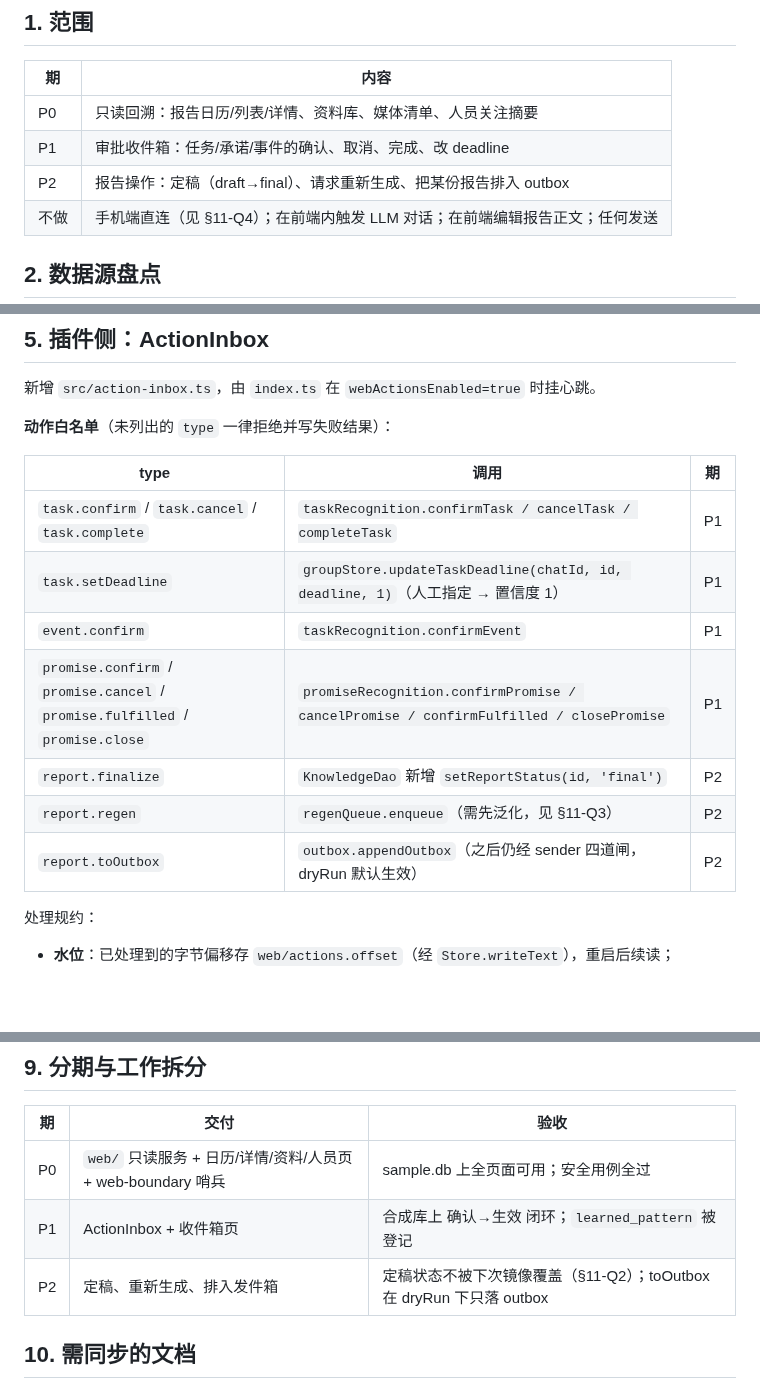
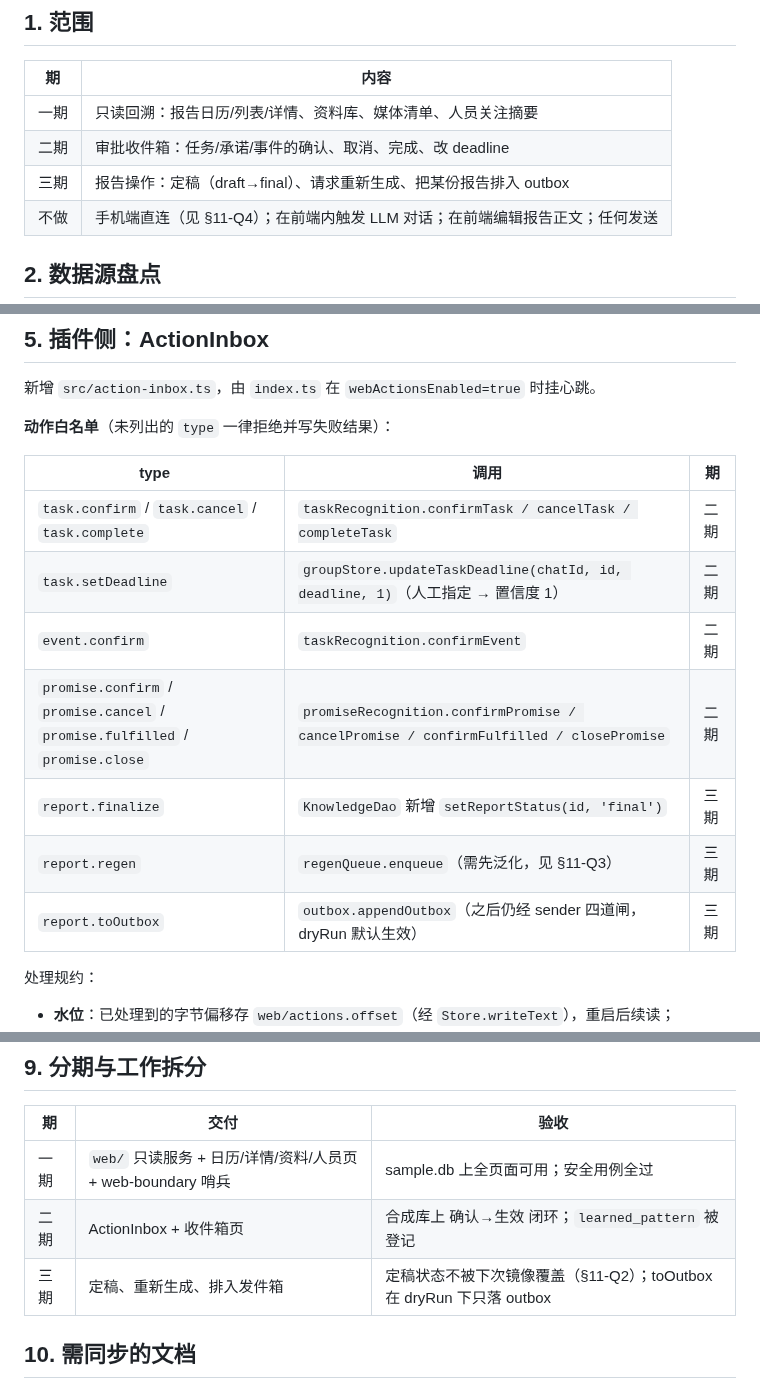
Before and after one commit to zzh4206/Wechat_Test, a Markdown page: docs/TECH-DESIGN-frontend.md, 3 parts joined by grey strips. Rendered like a GitHub page; blank space fills up the shorter version.

Commit message:
docs(frontend): 分期改称一期/二期/三期，避免与 P0 事故等级混淆
AGENTS.md 已将 P0 定义为红线击穿的事故等级，设计文档的分期编号
改为中文期数，语义不再重叠。

Co-Authored-By: Claude Opus 5.5 <noreply@anthropic.com>

```diff
--- a/docs/TECH-DESIGN-frontend.md
+++ b/docs/TECH-DESIGN-frontend.md
@@ -26,9 +26,9 @@
 
 | 期 | 内容 |
 |---|---|
-| P0 | 只读回溯：报告日历/列表/详情、资料库、媒体清单、人员关注摘要 |
-| P1 | 审批收件箱：任务/承诺/事件的确认、取消、完成、改 deadline |
-| P2 | 报告操作：定稿（draft→final）、请求重新生成、把某份报告排入 outbox |
+| 一期 | 只读回溯：报告日历/列表/详情、资料库、媒体清单、人员关注摘要 |
+| 二期 | 审批收件箱：任务/承诺/事件的确认、取消、完成、改 deadline |
+| 三期 | 报告操作：定稿（draft→final）、请求重新生成、把某份报告排入 outbox |
 | 不做 | 手机端直连（见 §11-Q4）；在前端内触发 LLM 对话；在前端编辑报告正文；任何发送 |
 
 ## 2. 数据源盘点
@@ -152,13 +152,13 @@ web/
 
 | type | 调用 | 期 |
 |---|---|---|
-| `task.confirm` / `task.cancel` / `task.complete` | `taskRecognition.confirmTask / cancelTask / completeTask` | P1 |
-| `task.setDeadline` | `groupStore.updateTaskDeadline(chatId, id, deadline, 1)`（人工指定 → 置信度 1） | P1 |
-| `event.confirm` | `taskRecognition.confirmEvent` | P1 |
-| `promise.confirm` / `promise.cancel` / `promise.fulfilled` / `promise.close` | `promiseRecognition.confirmPromise / cancelPromise / confirmFulfilled / closePromise` | P1 |
-| `report.finalize` | `KnowledgeDao` 新增 `setReportStatus(id, 'final')` | P2 |
-| `report.regen` | `regenQueue.enqueue`（需先泛化，见 §11-Q3） | P2 |
-| `report.toOutbox` | `outbox.appendOutbox`（之后仍经 sender 四道闸，dryRun 默认生效） | P2 |
+| `task.confirm` / `task.cancel` / `task.complete` | `taskRecognition.confirmTask / cancelTask / completeTask` | 二期 |
+| `task.setDeadline` | `groupStore.updateTaskDeadline(chatId, id, deadline, 1)`（人工指定 → 置信度 1） | 二期 |
+| `event.confirm` | `taskRecognition.confirmEvent` | 二期 |
+| `promise.confirm` / `promise.cancel` / `promise.fulfilled` / `promise.close` | `promiseRecognition.confirmPromise / cancelPromise / confirmFulfilled / closePromise` | 二期 |
+| `report.finalize` | `KnowledgeDao` 新增 `setReportStatus(id, 'final')` | 三期 |
+| `report.regen` | `regenQueue.enqueue`（需先泛化，见 §11-Q3） | 三期 |
+| `report.toOutbox` | `outbox.appendOutbox`（之后仍经 sender 四道闸，dryRun 默认生效） | 三期 |
 
 处理规约：
 
@@ -224,9 +224,9 @@ web/
 
 | 期 | 交付 | 验收 |
 |---|---|---|
-| P0 | `web/` 只读服务 + 日历/详情/资料/人员页 + web-boundary 哨兵 | sample.db 上全页面可用；安全用例全过 |
-| P1 | ActionInbox + 收件箱页 | 合成库上 确认→生效 闭环；`learned_pattern` 被登记 |
-| P2 | 定稿、重新生成、排入发件箱 | 定稿状态不被下次镜像覆盖（§11-Q2）；toOutbox 在 dryRun 下只落 outbox |
+| 一期 | `web/` 只读服务 + 日历/详情/资料/人员页 + web-boundary 哨兵 | sample.db 上全页面可用；安全用例全过 |
+| 二期 | ActionInbox + 收件箱页 | 合成库上 确认→生效 闭环；`learned_pattern` 被登记 |
+| 三期 | 定稿、重新生成、排入发件箱 | 定稿状态不被下次镜像覆盖（§11-Q2）；toOutbox 在 dryRun 下只落 outbox |
 
 ## 10. 需同步的文档
 
```
Also changed, not shown: other parts of docs/TECH-DESIGN-frontend.md (+2 -2 lines).
